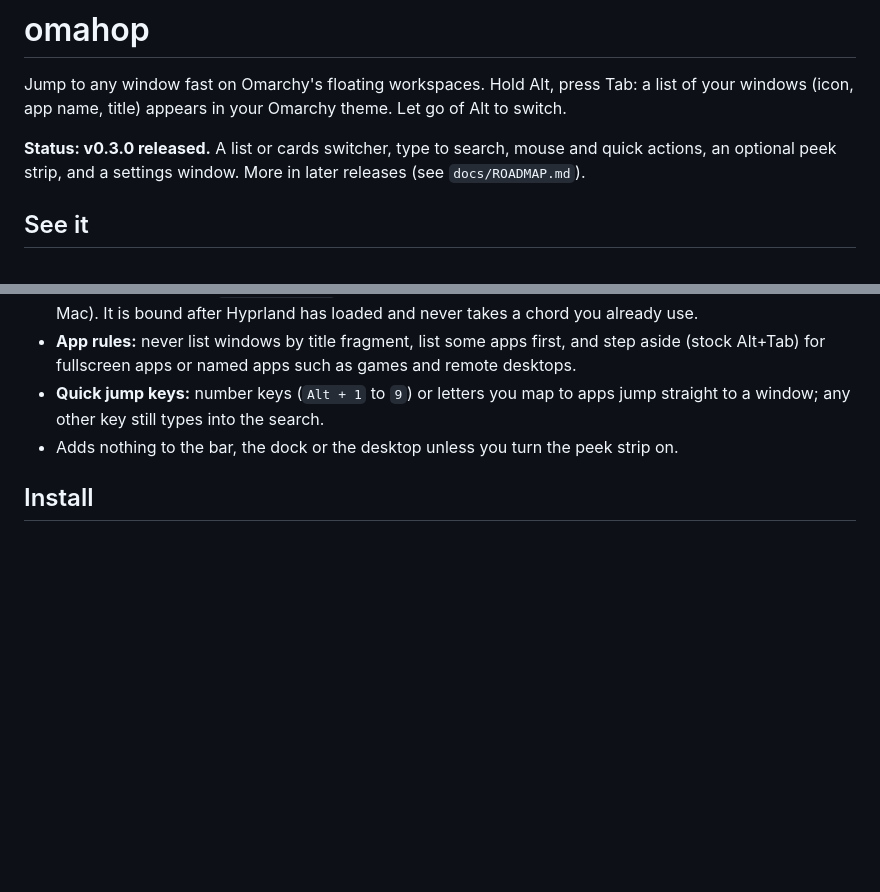
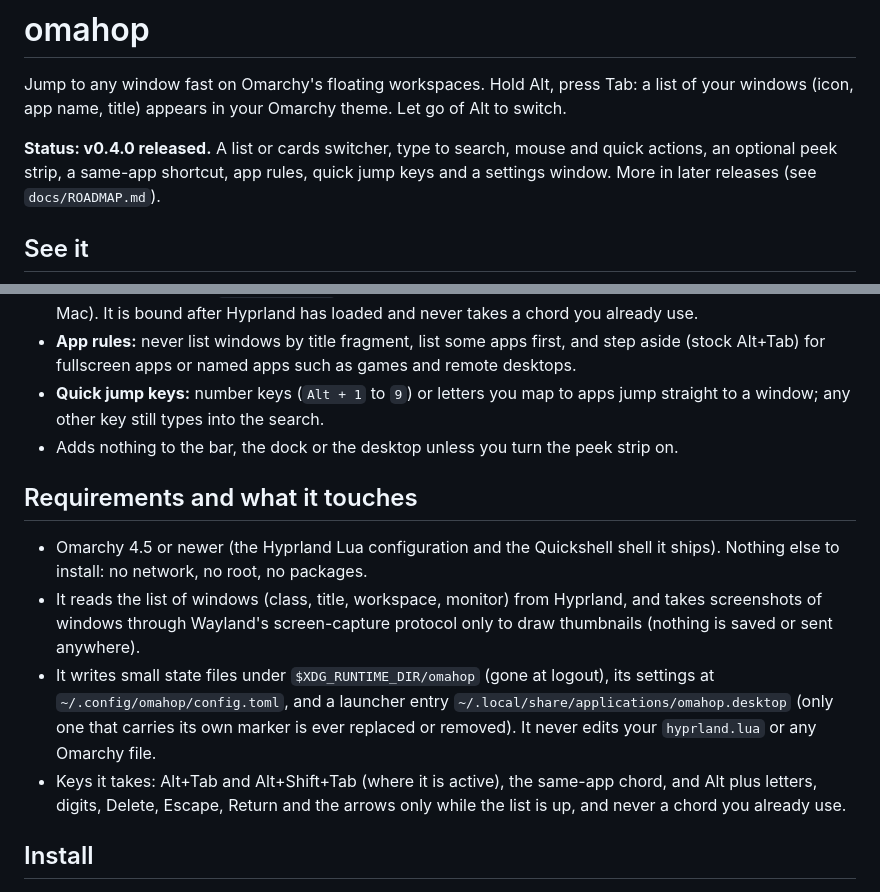
Before and after one commit to felipecpaiva/omahop, a Markdown page: README.md, 2 parts joined by grey strips. Drawn GitHub-style; blank space fills up the shorter version.

```diff
--- a/README.md
+++ b/README.md
@@ -11,7 +11,7 @@
 
 Jump to any window fast on Omarchy's floating workspaces. Hold Alt, press Tab: a list of your windows (icon, app name, title) appears in your Omarchy theme. Let go of Alt to switch.
 
-**Status: v0.3.0 released.** A list or cards switcher, type to search, mouse and quick actions, an optional peek strip, and a settings window. More in later releases (see `docs/ROADMAP.md`).
+**Status: v0.4.0 released.** A list or cards switcher, type to search, mouse and quick actions, an optional peek strip, a same-app shortcut, app rules, quick jump keys and a settings window. More in later releases (see `docs/ROADMAP.md`).
 
 ## See it
 
@@ -42,6 +46,13 @@ Jump to any window fast on Omarchy's floating workspaces. Hold Alt, press Tab: a
 - **App rules:** never list windows by title fragment, list some apps first, and step aside (stock Alt+Tab) for fullscreen apps or named apps such as games and remote desktops.
 - **Quick jump keys:** number keys (`Alt + 1` to `9`) or letters you map to apps jump straight to a window; any other key still types into the search.
 - Adds nothing to the bar, the dock or the desktop unless you turn the peek strip on.
+
+## Requirements and what it touches
+
+- Omarchy 4.5 or newer (the Hyprland Lua configuration and the Quickshell shell it ships). Nothing else to install: no network, no root, no packages.
+- It reads the list of windows (class, title, workspace, monitor) from Hyprland, and takes screenshots of windows through Wayland's screen-capture protocol only to draw thumbnails (nothing is saved or sent anywhere).
+- It writes small state files under `$XDG_RUNTIME_DIR/omahop` (gone at logout), its settings at `~/.config/omahop/config.toml`, and a launcher entry `~/.local/share/applications/omahop.desktop` (only one that carries its own marker is ever replaced or removed). It never edits your `hyprland.lua` or any Omarchy file.
+- Keys it takes: Alt+Tab and Alt+Shift+Tab (where it is active), the same-app chord, and Alt plus letters, digits, Delete, Escape, Return and the arrows only while the list is up, and never a chord you already use.
 
 ## Install
 
```
Also changed, not shown: other parts of README.md (+4 -0 lines), docs/ROADMAP.md (+1 -1 lines), docs/releases/v0.4.0.md (added, +35 -0 lines), branding/demo/hints.gif (added), branding/demo/sameapp.gif (added), 5 other files.
